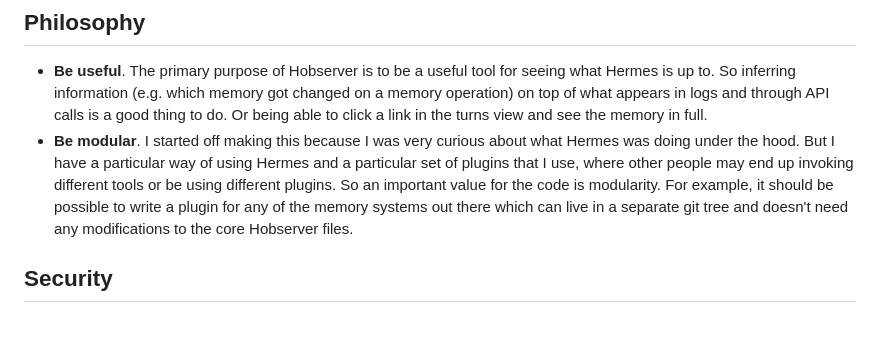
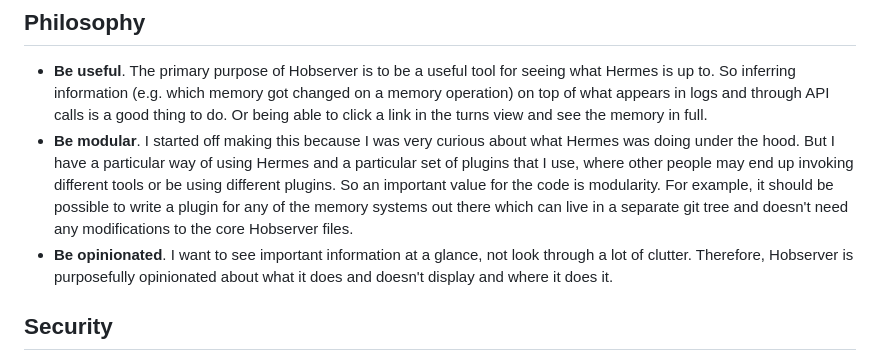
Before and after one commit to justincc/hobserver, a Markdown page: README.md, the part around the change. Rendered like a GitHub page; blank space fills up the shorter version.

Commit message:
add be opinionated point to README.md

```diff
--- a/README.md
+++ b/README.md
@@ -27,6 +27,9 @@ Hobserver is a webapp for observing hermes-agent activity. The currently bundled
   be using different plugins. So an important value for the code is modularity. For example,
   it should be possible to write a plugin for any of the memory systems out there which can
   live in a separate git tree and doesn't need any modifications to the core Hobserver files.
+- **Be opinionated**. I want to see important information at a glance, not look through a lot
+  of clutter. Therefore, Hobserver is purposefully opinionated about what it does and doesn't
+  display and where it does it.
 
 ## Security
 
```
